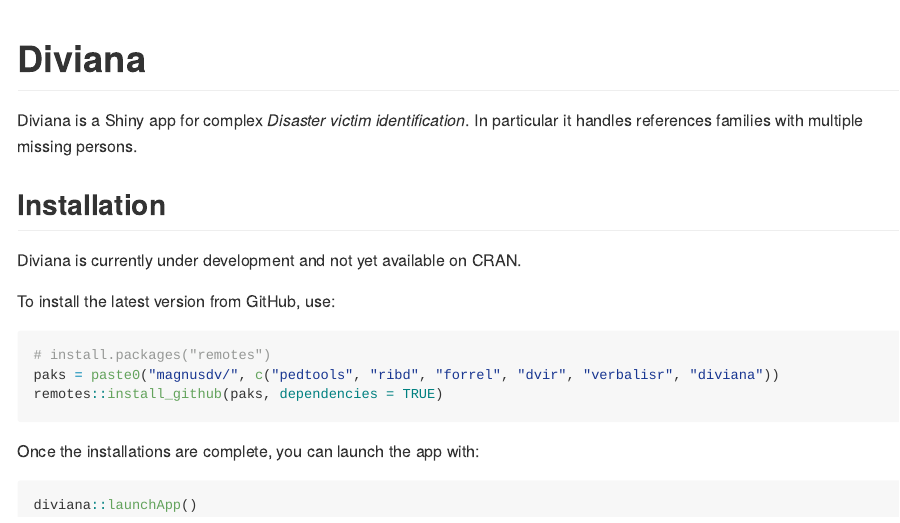
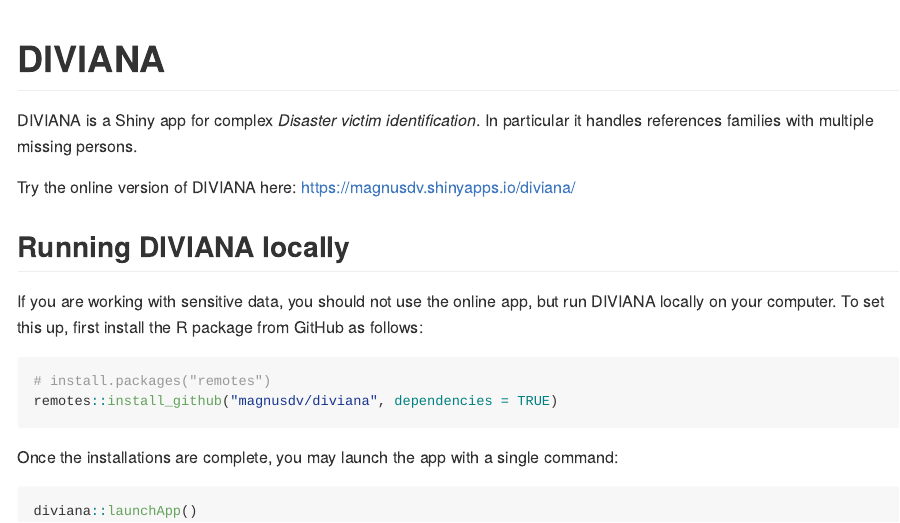
Before and after one commit to magnusdv/diviana, an R Markdown document (README.Rmd): the page in a window 1100 px wide, from its top. The pictures show the output file README.md that the author committed with the source, drawn offline in the style of GitHub.

Commit message:
Update README; add screenshot

````diff
--- a/README.Rmd
+++ b/README.Rmd
@@ -13,23 +13,26 @@
 )
 ```
 
-# Diviana
+# DIVIANA
 
-Diviana is a Shiny app for complex *Disaster victim identification*. In particular it handles references families with multiple missing persons.
+DIVIANA is a Shiny app for complex *Disaster victim identification*. In particular it handles references families with multiple missing persons.
 
-## Installation
+Try the online version of DIVIANA here: https://magnusdv.shinyapps.io/diviana/
 
-Diviana is currently under development and not yet available on CRAN.
+## Running DIVIANA locally
 
-To install the latest version from GitHub, use:
+If you are working with sensitive data, you should not use the online app, but run DIVIANA locally on your computer. To set this up, first install the R package from GitHub as follows:
 
 ```{r, eval = FALSE}
 # install.packages("remotes")
-paks = paste0("magnusdv/", c("pedtools", "ribd", "forrel", "dvir", "verbalisr", "diviana"))
-remotes::install_github(paks, dependencies = TRUE)
+remotes::install_github("magnusdv/diviana", dependencies = TRUE)
 ```
 
-Once the installations are complete, you can launch the app with:
+Once the installations are complete, you may launch the app with a single command:
 ```{r, eval = FALSE}
 diviana::launchApp()
 ```
+
+```{r, echo = F}
+knitr::include_graphics("man/figures/screenshot.png")
+```
````
Also changed, not shown: README.md, 1 other file.
